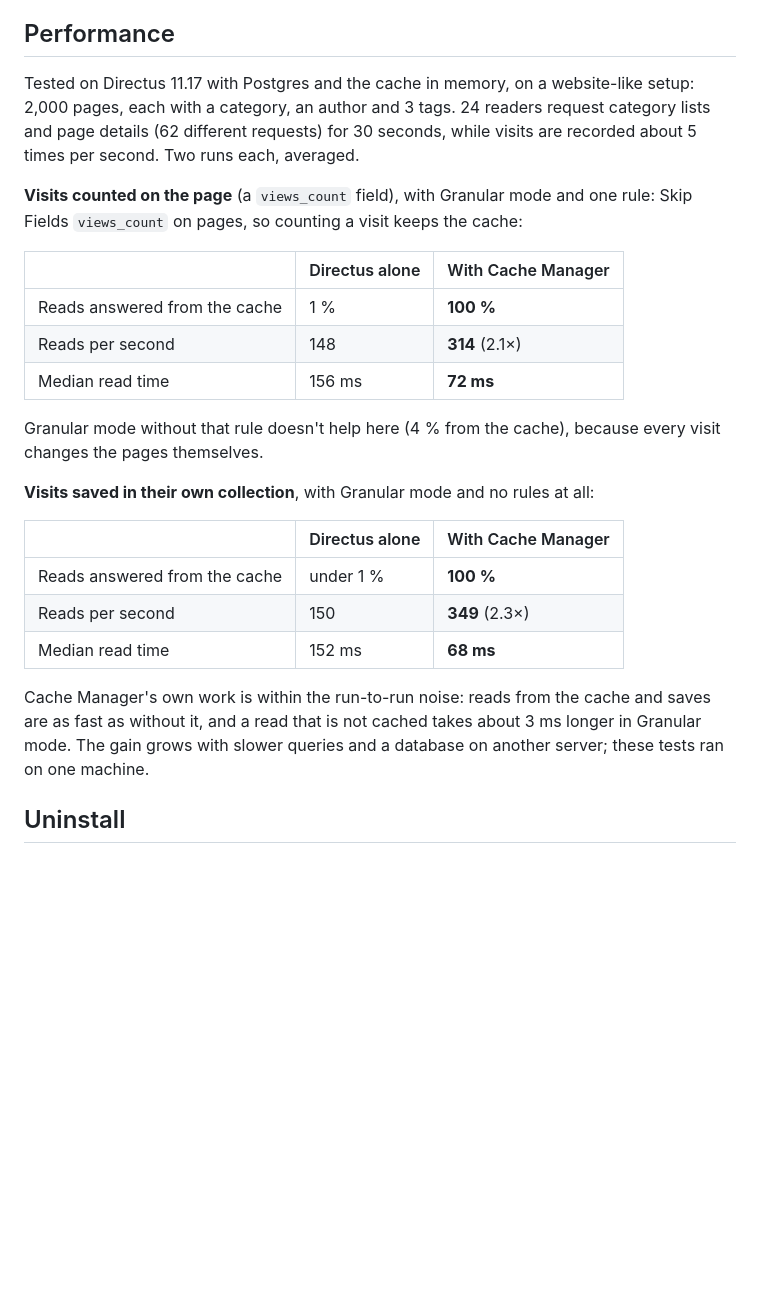
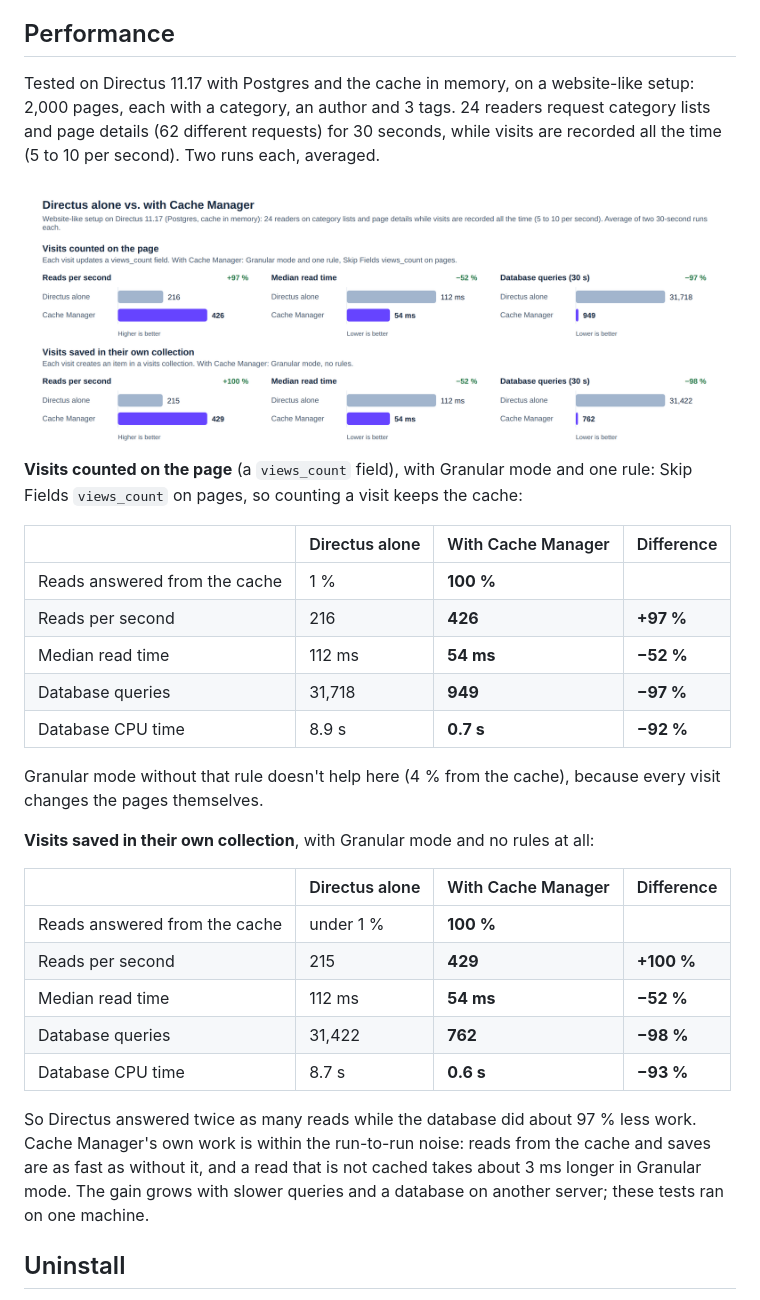
Before and after one commit to domdus/directus-extension-cache-manager, a Markdown page: README.md, the part around the change. Rendered like a GitHub page; pictures changed too: docs/benchmark-light.png (added); blank space fills up the shorter version.

Commit message:
README: benchmark with database load, differences and charts
- Clean benchmark round (nothing else running) on the website-like
  setup, now with Postgres counters: with Cache Manager twice the reads
  per second (+97 % / +100 %), median read time −52 %, database queries
  −97 % / −98 %, database CPU time −92 % / −93 %
- Difference column in both tables
- Bar charts as images (docs/benchmark-light.png and -dark.png), shown
  in the reader's GitHub theme

Co-Authored-By: Claude Opus 5.5 <noreply@anthropic.com>

```diff
--- a/README.md
+++ b/README.md
@@ -127,27 +127,36 @@ What you save applies right away and stays after a restart. **Reset to Configure
 
 ## Performance
 
-Tested on Directus 11.17 with Postgres and the cache in memory, on a website-like setup: 2,000 pages, each with a category, an author and 3 tags. 24 readers request category lists and page details (62 different requests) for 30 seconds, while visits are recorded about 5 times per second. Two runs each, averaged.
+Tested on Directus 11.17 with Postgres and the cache in memory, on a website-like setup: 2,000 pages, each with a category, an author and 3 tags. 24 readers request category lists and page details (62 different requests) for 30 seconds, while visits are recorded all the time (5 to 10 per second). Two runs each, averaged.
+
+<picture>
+  <source media="(prefers-color-scheme: dark)" srcset="https://raw.githubusercontent.com/domdus/directus-extension-cache-manager/main/docs/benchmark-dark.png" />
+  <img alt="Directus alone vs. with Cache Manager: twice the reads per second, half the read time, 97 % fewer database queries" src="https://raw.githubusercontent.com/domdus/directus-extension-cache-manager/main/docs/benchmark-light.png" width="800" />
+</picture>
 
 **Visits counted on the page** (a `views_count` field), with Granular mode and one rule: Skip Fields `views_count` on pages, so counting a visit keeps the cache:
 
-| | Directus alone | With Cache Manager |
-|---|---|---|
-| Reads answered from the cache | 1 % | **100 %** |
-| Reads per second | 148 | **314** (2.1×) |
-| Median read time | 156 ms | **72 ms** |
+| | Directus alone | With Cache Manager | Difference |
+|---|---|---|---|
+| Reads answered from the cache | 1 % | **100 %** | |
+| Reads per second | 216 | **426** | **+97 %** |
+| Median read time | 112 ms | **54 ms** | **−52 %** |
+| Database queries | 31,718 | **949** | **−97 %** |
+| Database CPU time | 8.9 s | **0.7 s** | **−92 %** |
 
 Granular mode without that rule doesn't help here (4 % from the cache), because every visit changes the pages themselves.
 
 **Visits saved in their own collection**, with Granular mode and no rules at all:
 
-| | Directus alone | With Cache Manager |
-|---|---|---|
-| Reads answered from the cache | under 1 % | **100 %** |
-| Reads per second | 150 | **349** (2.3×) |
-| Median read time | 152 ms | **68 ms** |
+| | Directus alone | With Cache Manager | Difference |
+|---|---|---|---|
+| Reads answered from the cache | under 1 % | **100 %** | |
+| Reads per second | 215 | **429** | **+100 %** |
+| Median read time | 112 ms | **54 ms** | **−52 %** |
+| Database queries | 31,422 | **762** | **−98 %** |
+| Database CPU time | 8.7 s | **0.6 s** | **−93 %** |
 
-Cache Manager's own work is within the run-to-run noise: reads from the cache and saves are as fast as without it, and a read that is not cached takes about 3 ms longer in Granular mode. The gain grows with slower queries and a database on another server; these tests ran on one machine.
+So Directus answered twice as many reads while the database did about 97 % less work. Cache Manager's own work is within the run-to-run noise: reads from the cache and saves are as fast as without it, and a read that is not cached takes about 3 ms longer in Granular mode. The gain grows with slower queries and a database on another server; these tests ran on one machine.
 
 ## Uninstall
 
```
Also changed, not shown: docs/benchmark-dark.png (added).
